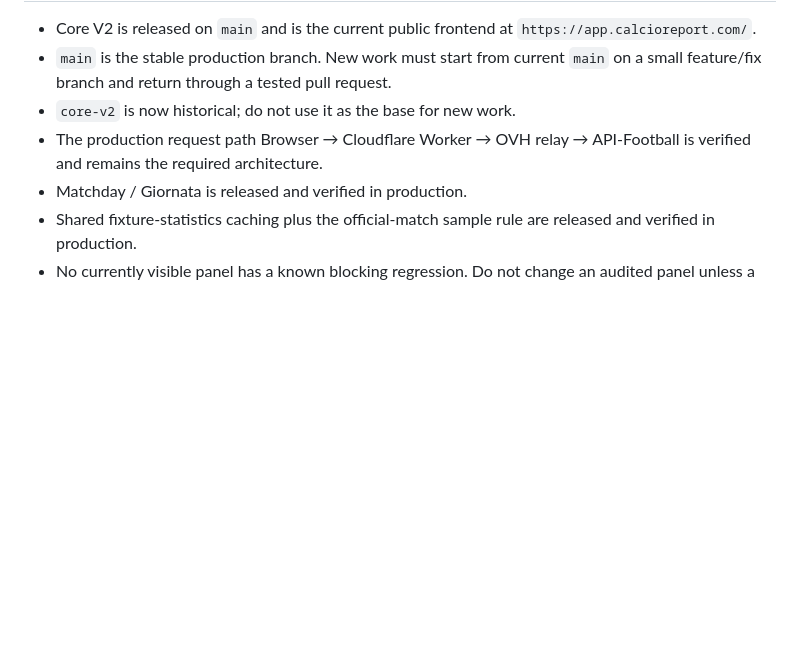
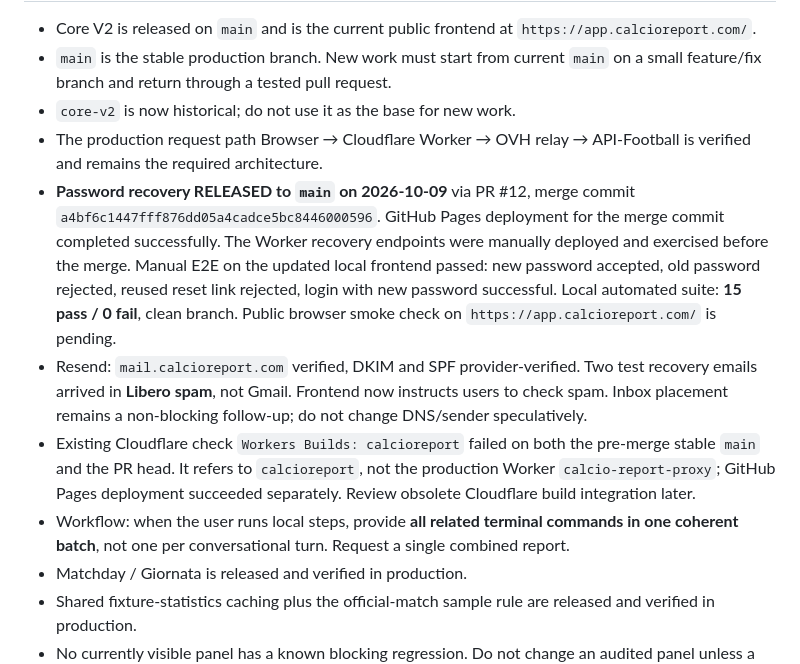
Before and after one commit to CiccioGamer00/calcio_report, a Markdown page: PROJECT_STATUS.md, the part around one of its changes. Drawn GitHub-style; blank space fills up the shorter version.

Commit message:
docs: record password recovery release and production follow-ups

```diff
--- a/PROJECT_STATUS.md
+++ b/PROJECT_STATUS.md
@@ -10,6 +10,10 @@ This file is the operational source of truth for Calcio Report. Keep it updated
 - `main` is the stable production branch. New work must start from current `main` on a small feature/fix branch and return through a tested pull request.
 - `core-v2` is now historical; do not use it as the base for new work.
 - The production request path Browser → Cloudflare Worker → OVH relay → API-Football is verified and remains the required architecture.
+- **Password recovery RELEASED to `main` on 2026-10-09** via PR #12, merge commit `a4bf6c1447fff876dd05a4cadce5bc8446000596`. GitHub Pages deployment for the merge commit completed successfully. The Worker recovery endpoints were manually deployed and exercised before the merge. Manual E2E on the updated local frontend passed: new password accepted, old password rejected, reused reset link rejected, login with new password successful. Local automated suite: **15 pass / 0 fail**, clean branch. Public browser smoke check on `https://app.calcioreport.com/` is pending.
+- Resend: `mail.calcioreport.com` verified, DKIM and SPF provider-verified. Two test recovery emails arrived in **Libero spam**, not Gmail. Frontend now instructs users to check spam. Inbox placement remains a non-blocking follow-up; do not change DNS/sender speculatively.
+- Existing Cloudflare check `Workers Builds: calcioreport` failed on both the pre-merge stable `main` and the PR head. It refers to `calcioreport`, not the production Worker `calcio-report-proxy`; GitHub Pages deployment succeeded separately. Review obsolete Cloudflare build integration later.
+- Workflow: when the user runs local steps, provide **all related terminal commands in one coherent batch**, not one per conversational turn. Request a single combined report.
 - Matchday / Giornata is released and verified in production.
 - Shared fixture-statistics caching plus the official-match sample rule are released and verified in production.
 - No currently visible panel has a known blocking regression. Do not change an audited panel unless a new reproducible bug, duplicated request or measurable efficiency issue is found.
```
Also changed, not shown: other parts of PROJECT_STATUS.md (+2 -2 lines).
